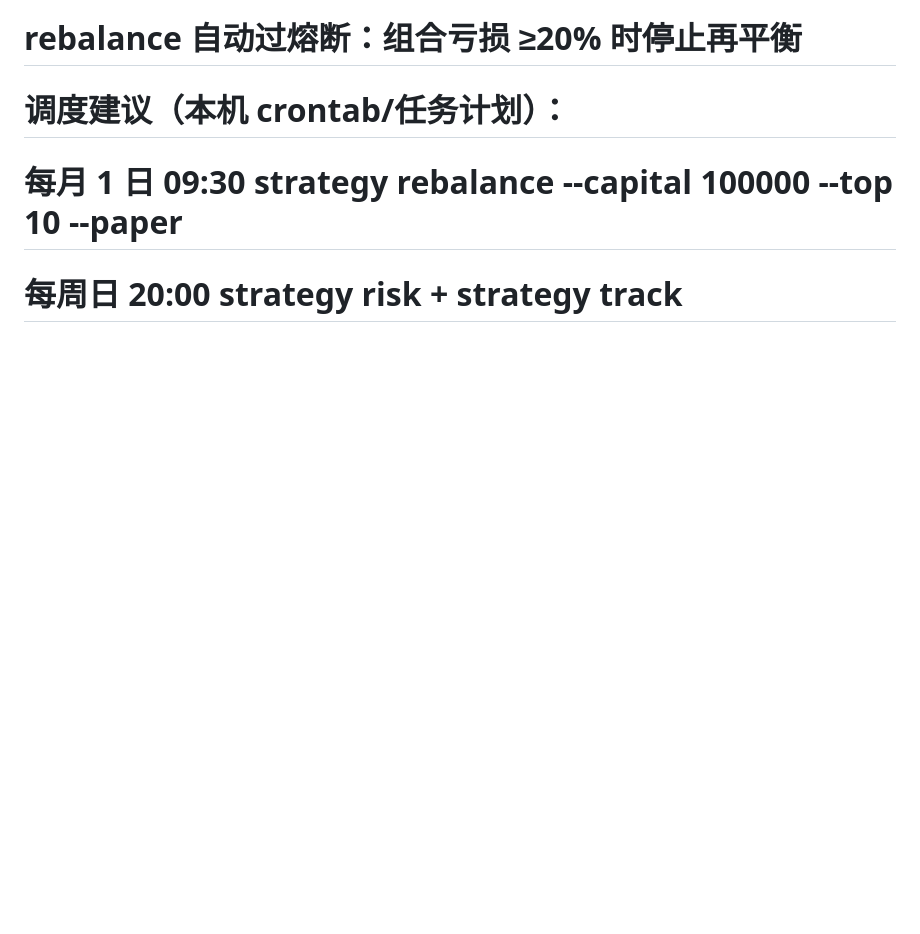
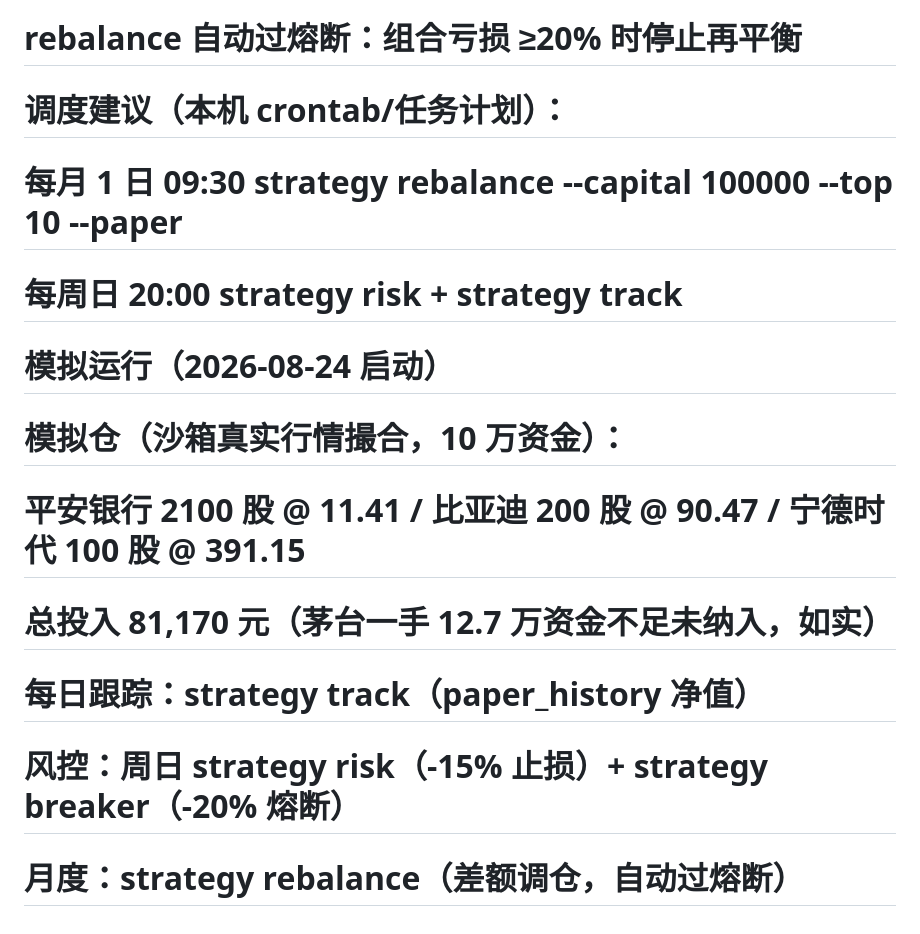
Before and after one commit to wxb4733/ashare-monitor, a Markdown page: README.md, the part around the change. Drawn GitHub-style; blank space fills up the shorter version.

Commit message:
docs: 模拟运行启动说明（2026-08-24）
- 模拟仓：平安银行 2100 股/比亚迪 200 股/宁德时代 100 股（真实行情撮合
  81,170 元投入）；茅台一手 12.7 万资金不足未纳入（如实）
- 真实暴露：小资金（10 万）等权高股价组合受整手限制，资金效率损失 19%——
  建议模拟运行用低价标的或提高资金规模
- 运行循环：每日 strategy track + 周日 risk/breaker + 月度 rebalance

```diff
--- a/README.md
+++ b/README.md
@@ -585,3 +585,11 @@ python -m ashare_monitor.main strategy breaker   # 组合熔断检查（-20% 停
 # 调度建议（本机 crontab/任务计划）：
 #   每月 1 日 09:30  strategy rebalance --capital 100000 --top 10 --paper
 #   每周日 20:00   strategy risk + strategy track
+
+# 模拟运行（2026-08-24 启动）
+# 模拟仓（沙箱真实行情撮合，10 万资金）：
+#   平安银行 2100 股 @ 11.41 / 比亚迪 200 股 @ 90.47 / 宁德时代 100 股 @ 391.15
+#   总投入 81,170 元（茅台一手 12.7 万资金不足未纳入，如实）
+# 每日跟踪：strategy track（paper_history 净值）
+# 风控：周日 strategy risk（-15% 止损）+ strategy breaker（-20% 熔断）
+# 月度：strategy rebalance（差额调仓，自动过熔断）
```
